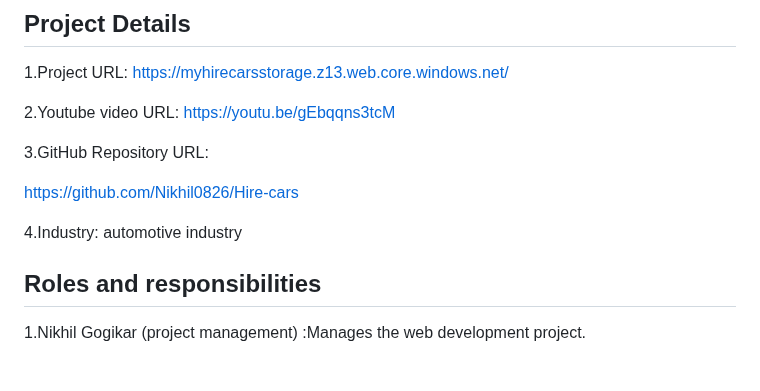
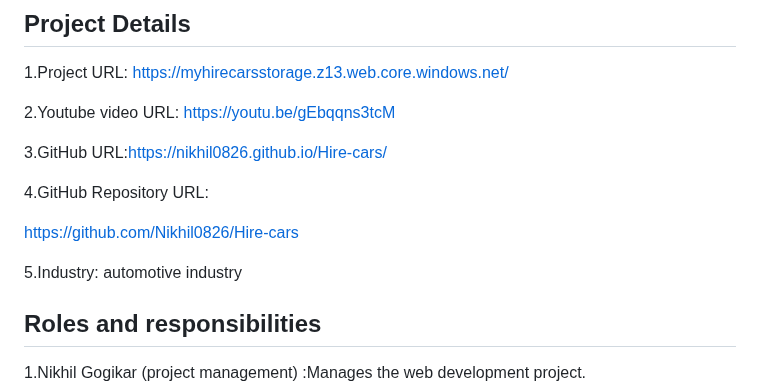
Before and after one commit to Nikhil0826/Hire-cars, a Markdown page: README.md, the part around the change. GitHub-like rendering; blank space fills up the shorter version.

```diff
--- a/README.md
+++ b/README.md
@@ -10,11 +10,13 @@ https://myhirecarsstorage.z13.web.core.windows.net/
 
 2.Youtube video URL: https://youtu.be/gEbqqns3tcM
 
-3.GitHub Repository URL:
+3.GitHub URL:https://nikhil0826.github.io/Hire-cars/
+
+4.GitHub Repository URL:
 
 https://github.com/Nikhil0826/Hire-cars
 
-4.Industry: automotive industry
+5.Industry: automotive industry
 
 
 
```
